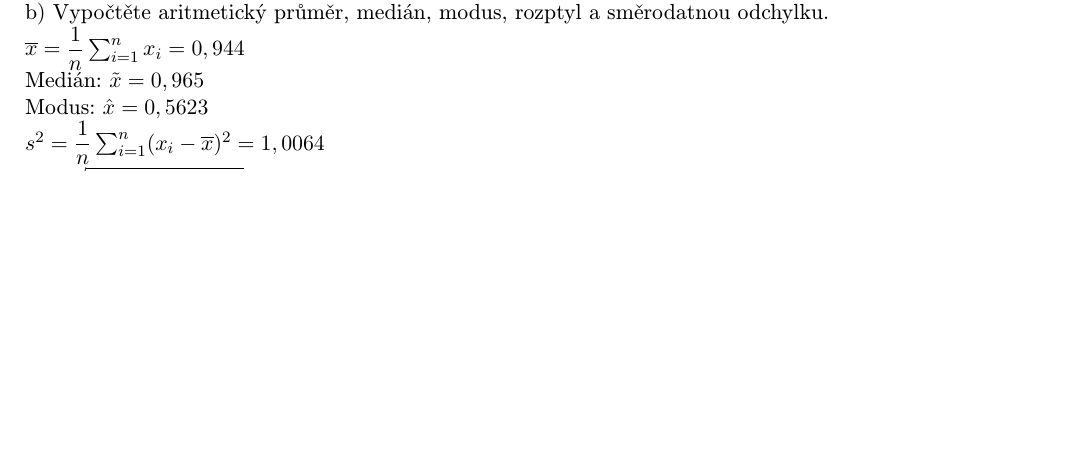
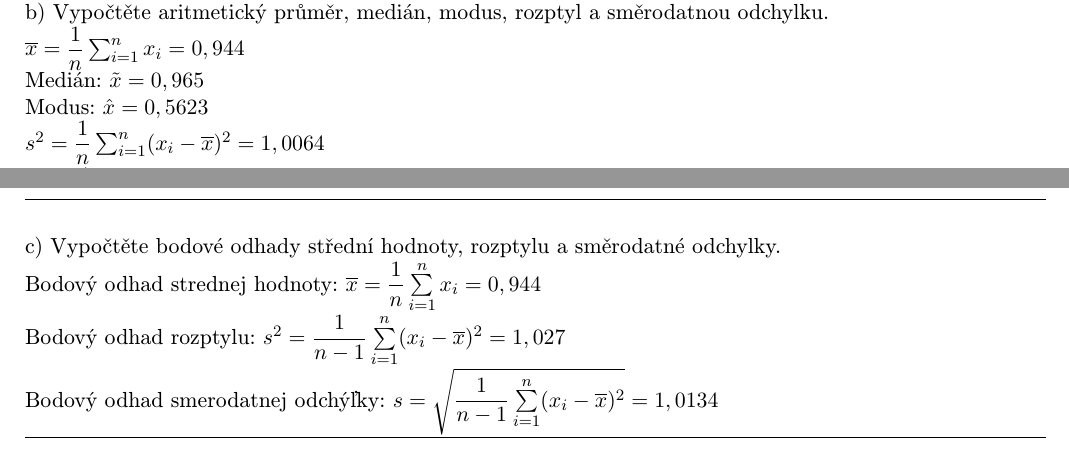
Before and after one commit to pemeth/vut-fit-mit, a LaTeX document (MIT1/MSP/projekt/xnemet04.tex): part of page 4 of 5 before the commit and two parts of pages 4 and 5 of 5 after it, the two joined at a grey line, cut so that both start at the same text, the shorter picture padded with empty space. Compiled offline with pdfLaTeX.

Commit message:
Finish writing up subtask c) of task 1

```diff
--- a/MIT1/MSP/projekt/xnemet04.tex
+++ b/MIT1/MSP/projekt/xnemet04.tex
@@ -175,4 +175,14 @@
 
     \noindent\rule{\linewidth}{0.4pt}\\
 
+    \noindent
+    c) Vypočtěte bodové odhady střední hodnoty, rozptylu a směrodatné odchylky.
+
+    \noindent
+    Bodový odhad strednej hodnoty: $ \overline{x} = \dfrac{1}{n} \sum\limits_{i=1}^{n} x_i = 0,944 $ \\
+    \noindent
+    Bodový odhad rozptylu: $ s^2 = \dfrac{1}{n-1} \sum\limits_{i=1}^{n} (x_i - \overline{x})^2 = 1,027 $ \\
+    \noindent
+    Bodový odhad smerodatnej odchýľky: $ s = \sqrt{\dfrac{1}{n-1} \sum\limits_{i=1}^{n} (x_i - \overline{x})^2} = 1,0134 $ \\
+    \noindent\rule{\linewidth}{0.4pt}\\
 \end{document}
```
